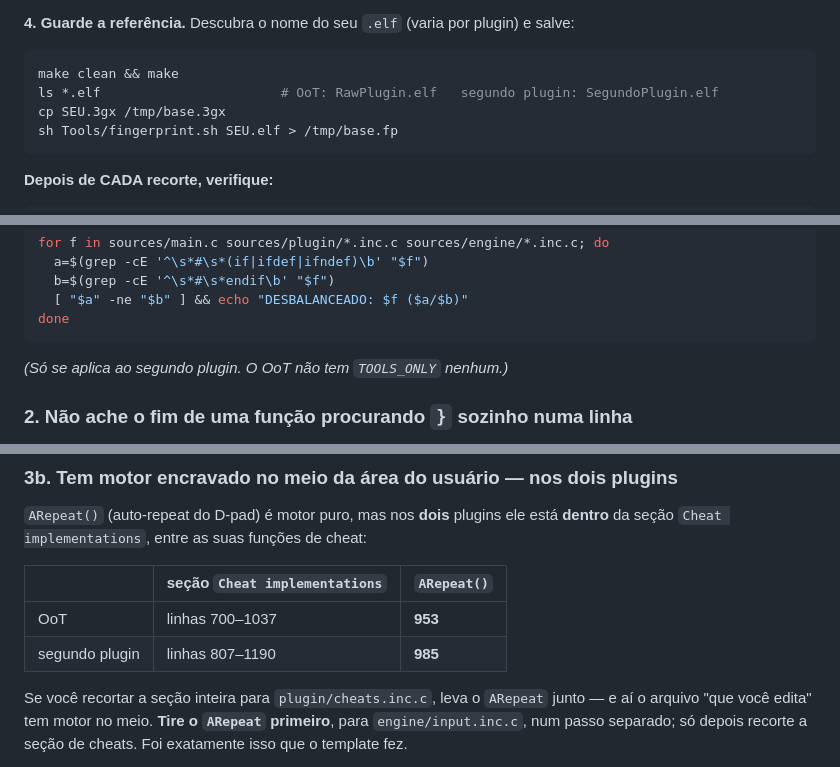
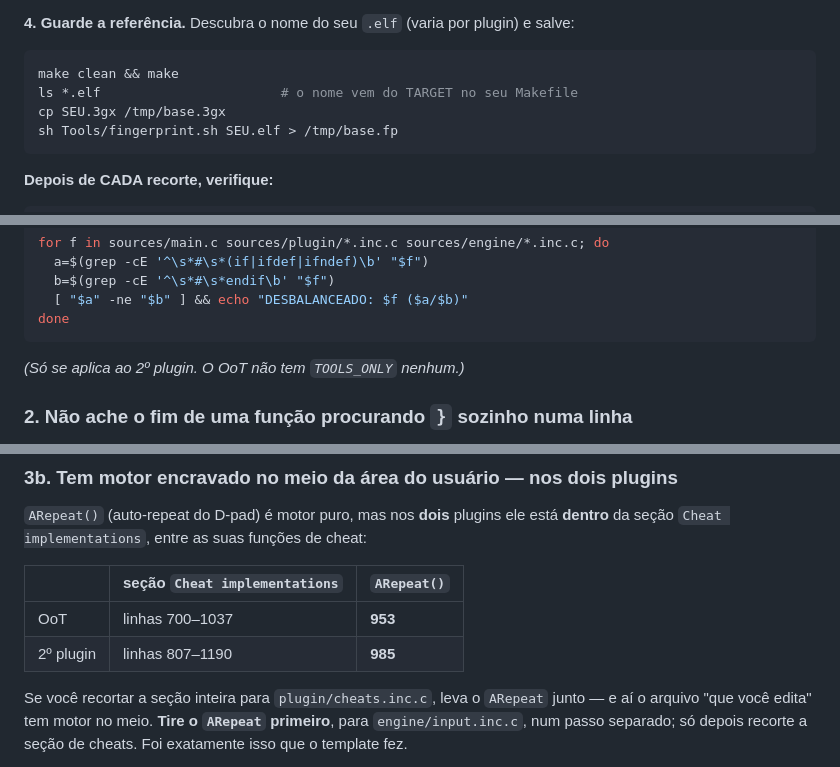
Before and after one commit to samaBR85/CTRComposer, a Markdown page: MIGRACAO-PLUGINS-DERIVADOS.md, 3 parts joined by grey strips. Drawn GitHub-style.

````diff
--- a/MIGRACAO-PLUGINS-DERIVADOS.md
+++ b/MIGRACAO-PLUGINS-DERIVADOS.md
@@ -126,7 +126,7 @@ template — é só `arm-none-eabi-nm` com normalização.
 
 ```bash
 make clean && make
-ls *.elf                       # OoT: RawPlugin.elf   segundo plugin: SegundoPlugin.elf
+ls *.elf                       # o nome vem do TARGET no seu Makefile
 cp SEU.3gx /tmp/base.3gx
 sh Tools/fingerprint.sh SEU.elf > /tmp/base.fp
 ```
@@ -265,7 +265,7 @@ for f in sources/main.c sources/plugin/*.inc.c sources/engine/*.inc.c; do
 done
 ```
 
-*(Só se aplica ao segundo plugin. O OoT não tem `TOOLS_ONLY` nenhum.)*
+*(Só se aplica ao 2º plugin. O OoT não tem `TOOLS_ONLY` nenhum.)*
 
 ### 2. Não ache o fim de uma função procurando `}` sozinho numa linha
 
@@ -288,7 +288,7 @@ seção `Cheat implementations`, entre as suas funções de cheat:
 | | seção `Cheat implementations` | `ARepeat()` |
 |---|---|---|
 | OoT | linhas 700–1037 | **953** |
-| segundo plugin | linhas 807–1190 | **985** |
+| 2º plugin | linhas 807–1190 | **985** |
 
 Se você recortar a seção inteira para `plugin/cheats.inc.c`, leva o `ARepeat` junto — e aí o
 arquivo "que você edita" tem motor no meio. **Tire o `ARepeat` primeiro**, para
````
Also changed, not shown: other parts of MIGRACAO-PLUGINS-DERIVADOS.md (+8 -9 lines).
